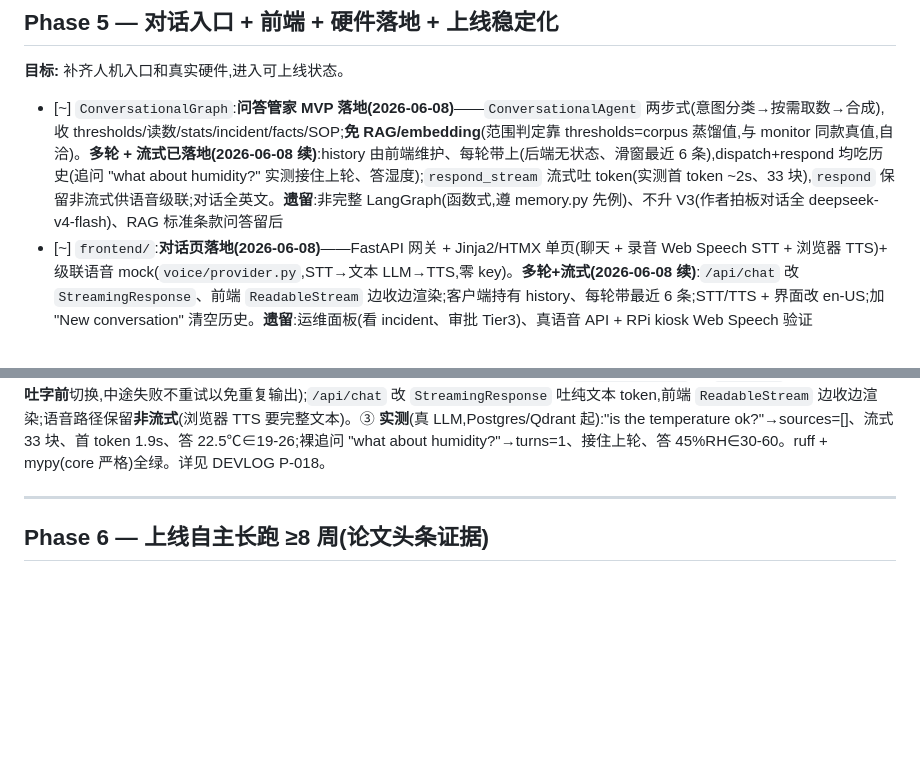
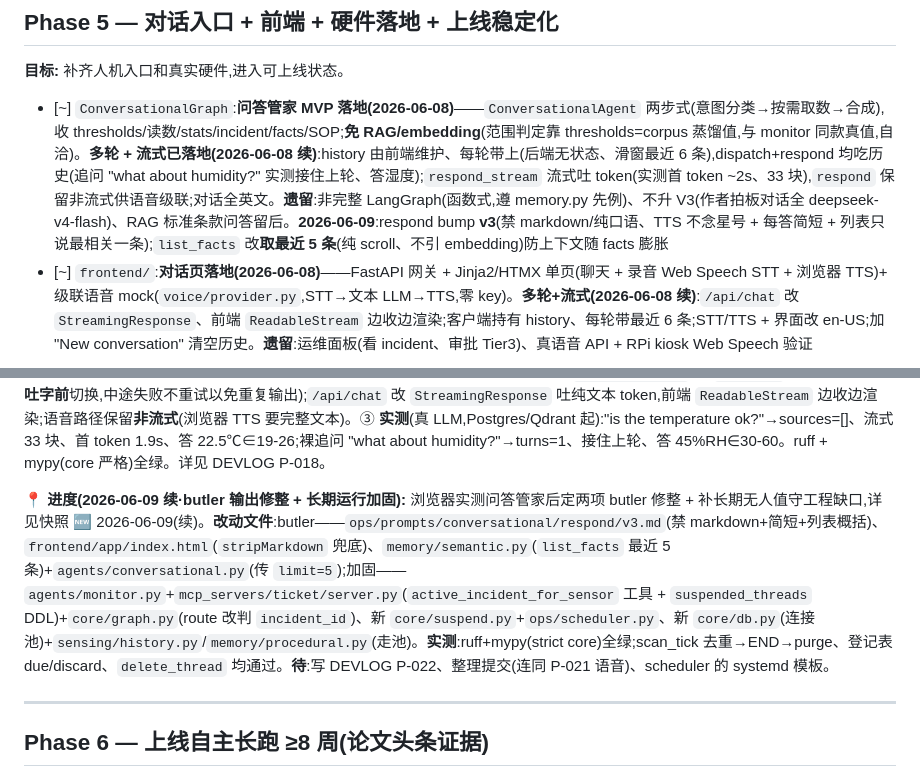
Before and after one commit to xms12138/IEQ-Ops, a Markdown page: EXECUTION_PLAN.md, 2 parts joined by grey strips. Drawn GitHub-style; blank space fills up the shorter version.

```diff
--- a/EXECUTION_PLAN.md
+++ b/EXECUTION_PLAN.md
@@ -205,7 +209,7 @@ retrieval/critic/planner 满分(critic 对 good 批准、incoherent/implausible/
 
 **目标:** 补齐人机入口和真实硬件,进入可上线状态。
 
-- [~] `ConversationalGraph`:**问答管家 MVP 落地(2026-06-08)**——`ConversationalAgent` 两步式(意图分类→按需取数→合成),收 thresholds/读数/stats/incident/facts/SOP;**免 RAG/embedding**(范围判定靠 thresholds=corpus 蒸馏值,与 monitor 同款真值,自洽)。**多轮 + 流式已落地(2026-06-08 续)**:history 由前端维护、每轮带上(后端无状态、滑窗最近 6 条),dispatch+respond 均吃历史(追问 "what about humidity?" 实测接住上轮、答湿度);`respond_stream` 流式吐 token(实测首 token ~2s、33 块),`respond` 保留非流式供语音级联;对话全英文。**遗留**:非完整 LangGraph(函数式,遵 memory.py 先例)、不升 V3(作者拍板对话全 deepseek-v4-flash)、RAG 标准条款问答留后
+- [~] `ConversationalGraph`:**问答管家 MVP 落地(2026-06-08)**——`ConversationalAgent` 两步式(意图分类→按需取数→合成),收 thresholds/读数/stats/incident/facts/SOP;**免 RAG/embedding**(范围判定靠 thresholds=corpus 蒸馏值,与 monitor 同款真值,自洽)。**多轮 + 流式已落地(2026-06-08 续)**:history 由前端维护、每轮带上(后端无状态、滑窗最近 6 条),dispatch+respond 均吃历史(追问 "what about humidity?" 实测接住上轮、答湿度);`respond_stream` 流式吐 token(实测首 token ~2s、33 块),`respond` 保留非流式供语音级联;对话全英文。**遗留**:非完整 LangGraph(函数式,遵 memory.py 先例)、不升 V3(作者拍板对话全 deepseek-v4-flash)、RAG 标准条款问答留后。**2026-06-09**:respond bump **v3**(禁 markdown/纯口语、TTS 不念星号 + 每答简短 + 列表只说最相关一条);`list_facts` 改**取最近 5 条**(纯 scroll、不引 embedding)防上下文随 facts 膨胀
 - [~] `frontend/`:**对话页落地(2026-06-08)**——FastAPI 网关 + Jinja2/HTMX 单页(聊天 + 录音 Web Speech STT + 浏览器 TTS)+ 级联语音 mock(`voice/provider.py`,STT→文本 LLM→TTS,零 key)。**多轮+流式(2026-06-08 续)**:`/api/chat` 改 `StreamingResponse`、前端 `ReadableStream` 边收边渲染;客户端持有 history、每轮带最近 6 条;STT/TTS + 界面改 en-US;加 "New conversation" 清空历史。**遗留**:运维面板(看 incident、审批 Tier3)、真语音 API + RPi kiosk Web Speech 验证
 - [ ] **真实硬件接入(方案 2026-06-08 定稿,见下「硬件接入方案」)**:
   - [ ] **Arduino 固件**(MKR WiFi 1010,C++):SCD40(CO2,I2C `0x62`)+ BH1750(光照,I2C `0x23`)挂同一 I2C 总线 + DHT22(温湿,单总线)→ WiFiNINA + ArduinoMqttClient 发 JSON 到 MQTT topic(板为 3.3V 逻辑,三传感器天然匹配)
@@ -227,6 +231,8 @@ retrieval/critic/planner 满分(critic 对 good 批准、incoherent/implausible/
 - **决策:弃 InfluxDB,复用 Postgres `sensor_readings`**(推翻 CLAUDE.md 原 InfluxDB 计划——属「具体工具选型」,TECH_STACK 优先;`read_sensors`/`sensor_readings` 注释本就留 "Phase 5 *can* move to InfluxDB" 余地,未锁死)。**理由**:采样 5min/次(demo 10s)→ 跑满 8 周也就几十万行,对 Postgres 是毛毛雨,InfluxDB 的高频压缩/降采样/retention 优势**这个量级用不上**;RPi 资源紧、Postgres 已在跑、问答管家已读该表 → Arduino 真数据一进表当场被问答管家用上。InfluxDB 留作「真到大数据量再说」(或上 TimescaleDB 给 Postgres 加时序,不另起库)。
 
 **📍 进度(2026-06-08 续·对话多轮+流式):** 把问答管家从单轮无状态升级为**多轮 + 流式**(作者拍板英文对话)。① **多轮**:history 由**前端持有**、每轮随请求带上(后端无状态、免 session 管理、多 worker 不怕),后端滑窗截最近 6 条;**dispatch 与 respond 都吃历史**(指代/追问才解析得了)。prompt bump v2(system 指令风格 + 多轮说明 + 全英文)。② **流式**:`core/router.py` 加 `stream()`(fallback 只在**未吐字前**切换,中途失败不重试以免重复输出);`/api/chat` 改 `StreamingResponse` 吐纯文本 token,前端 `ReadableStream` 边收边渲染;语音路径保留**非流式**(浏览器 TTS 要完整文本)。③ **实测**(真 LLM,Postgres/Qdrant 起):"is the temperature ok?"→sources=[]、流式 33 块、首 token 1.9s、答 22.5℃∈19-26;裸追问 "what about humidity?"→turns=1、接住上轮、答 45%RH∈30-60。ruff + mypy(core 严格)全绿。详见 DEVLOG P-018。
+
+**📍 进度(2026-06-09 续·butler 输出修整 + 长期运行加固):** 浏览器实测问答管家后定两项 butler 修整 + 补长期无人值守工程缺口,详见快照 🆕 2026-06-09(续)。**改动文件**:butler——`ops/prompts/conversational/respond/v3.md`(禁 markdown+简短+列表概括)、`frontend/app/index.html`(`stripMarkdown` 兜底)、`memory/semantic.py`(`list_facts` 最近 5 条)+`agents/conversational.py`(传 `limit=5`);加固——`agents/monitor.py`+`mcp_servers/ticket/server.py`(`active_incident_for_sensor` 工具 + `suspended_threads` DDL)+`core/graph.py`(route 改判 `incident_id`)、新 `core/suspend.py`+`ops/scheduler.py`、新 `core/db.py`(连接池)+`sensing/history.py`/`memory/procedural.py`(走池)。**实测**:ruff+mypy(strict core)全绿;scan_tick 去重→END→purge、登记表 due/discard、`delete_thread` 均通过。**待**:写 DEVLOG P-022、整理提交(连同 P-021 语音)、scheduler 的 systemd 模板。
 
 ---
 
```
Also changed, not shown: other parts of EXECUTION_PLAN.md (+8 -4 lines), docs/architecture-walkthrough.md (added, +199 -0 lines).
